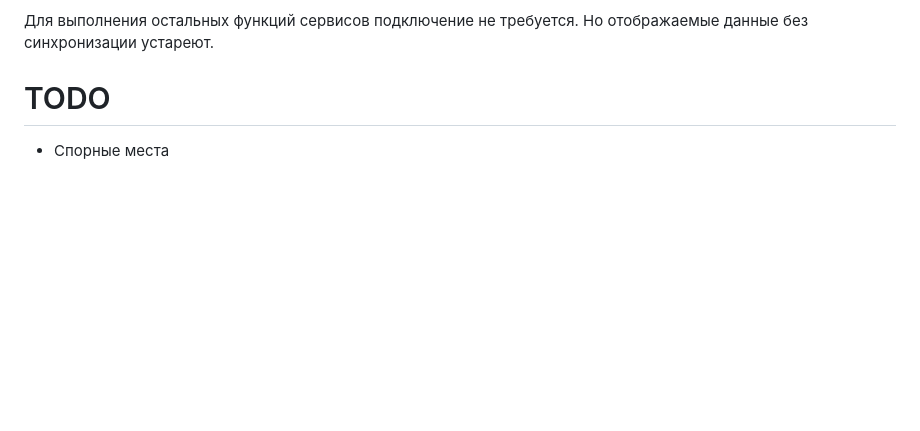
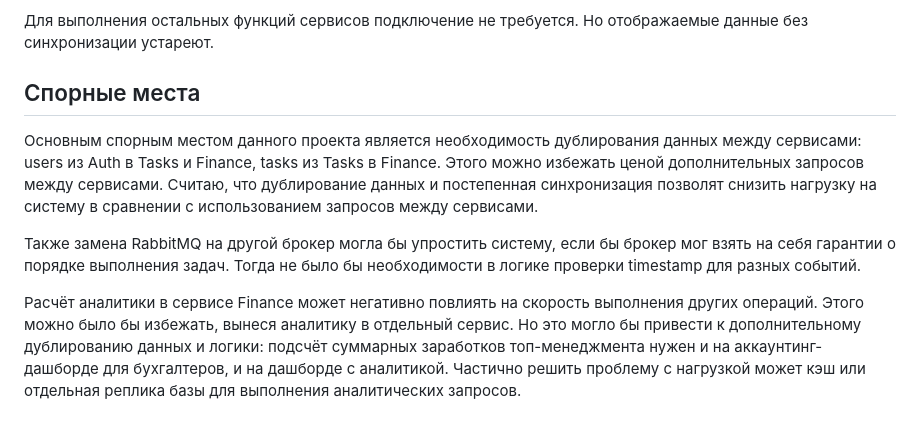
Before and after one commit to d-ryzhykau/async-architecture, a Markdown page: README.md, the part around the change. GitHub-like rendering; blank space fills up the shorter version.

Commit message:
Add questionable solutions

```diff
--- a/README.md
+++ b/README.md
@@ -220,5 +220,22 @@ REST API сервисов доступно только при использо
 Для выполнения остальных функций сервисов подключение не требуется.
 Но отображаемые данные без синхронизации устареют.
 
-# TODO
-* Спорные места
+
+## Спорные места
+Основным спорным местом данного проекта является необходимость дублирования
+данных между сервисами: users из Auth в Tasks и Finance, tasks из Tasks в
+Finance. Этого можно избежать ценой дополнительных запросов между сервисами.
+Считаю, что дублирование данных и постепенная синхронизация позволят снизить
+нагрузку на систему в сравнении с использованием запросов между сервисами.
+
+Также замена RabbitMQ на другой брокер могла бы упростить систему, если бы
+брокер мог взять на себя гарантии о порядке выполнения задач.
+Тогда не было бы необходимости в логике проверки timestamp для разных событий.
+
+Расчёт аналитики в сервисе Finance может негативно повлиять на скорость
+выполнения других операций. Этого можно было бы избежать, вынеся аналитику
+в отдельный сервис. Но это могло бы привести к дополнительному дублированию
+данных и логики: подсчёт суммарных заработков топ-менеджмента нужен и на
+аккаунтинг-дашборде для бухгалтеров, и на дашборде с аналитикой.
+Частично решить проблему с нагрузкой может кэш или отдельная реплика базы
+для выполнения аналитических запросов.
```
